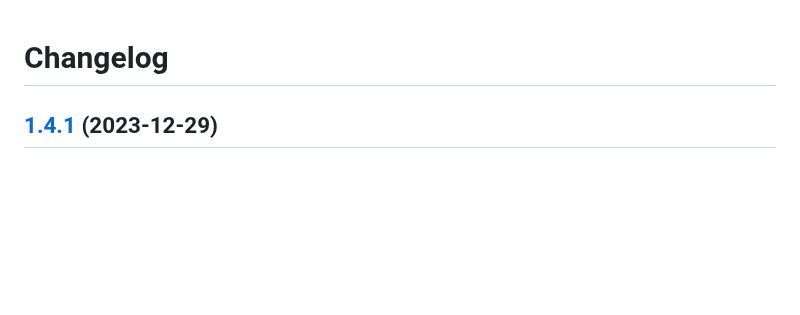
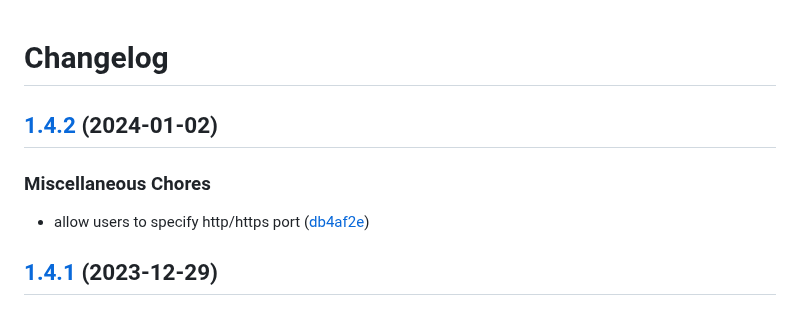
Before and after one commit to mdshack/shotshare, a Markdown page: CHANGELOG.md, the part around the change. Rendered like a GitHub page; blank space fills up the shorter version.

Commit message:
chore(main): release 1.4.2

```diff
--- a/CHANGELOG.md
+++ b/CHANGELOG.md
@@ -1,4 +1,11 @@
 # Changelog
+
+## [1.4.2](https://github.com/mdshack/shotshare/compare/v1.4.1...v1.4.2) (2024-01-02)
+
+
+### Miscellaneous Chores
+
+* allow users to specify http/https port ([db4af2e](https://github.com/mdshack/shotshare/commit/db4af2e7e016c6d3f046126d2c3cd606ad831bce))
 
 ## [1.4.1](https://github.com/mdshack/shotshare/compare/v1.4.0...v1.4.1) (2023-12-29)
 
```
